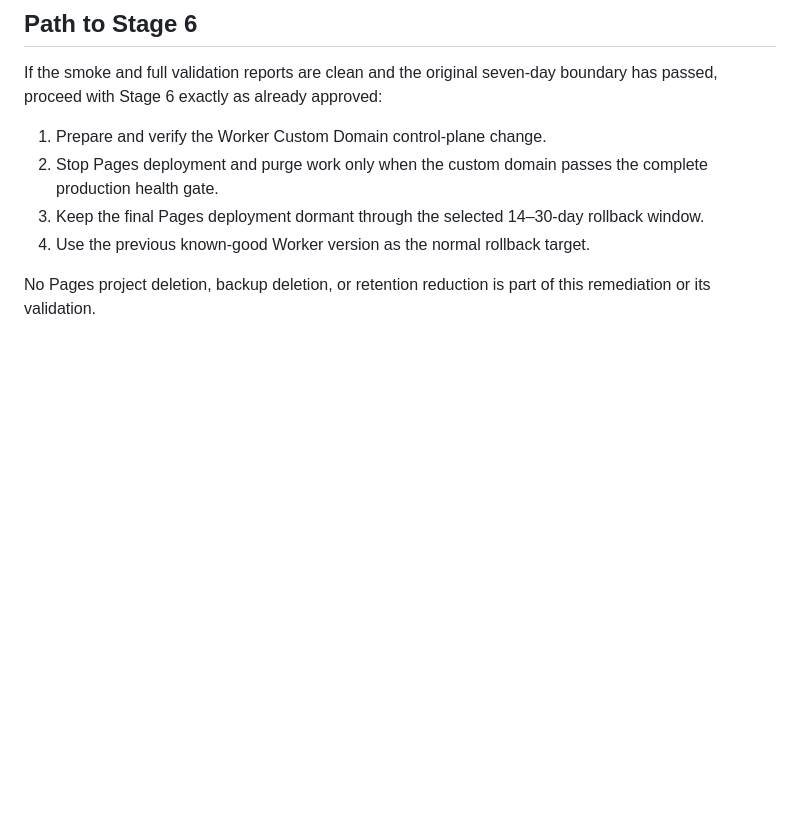
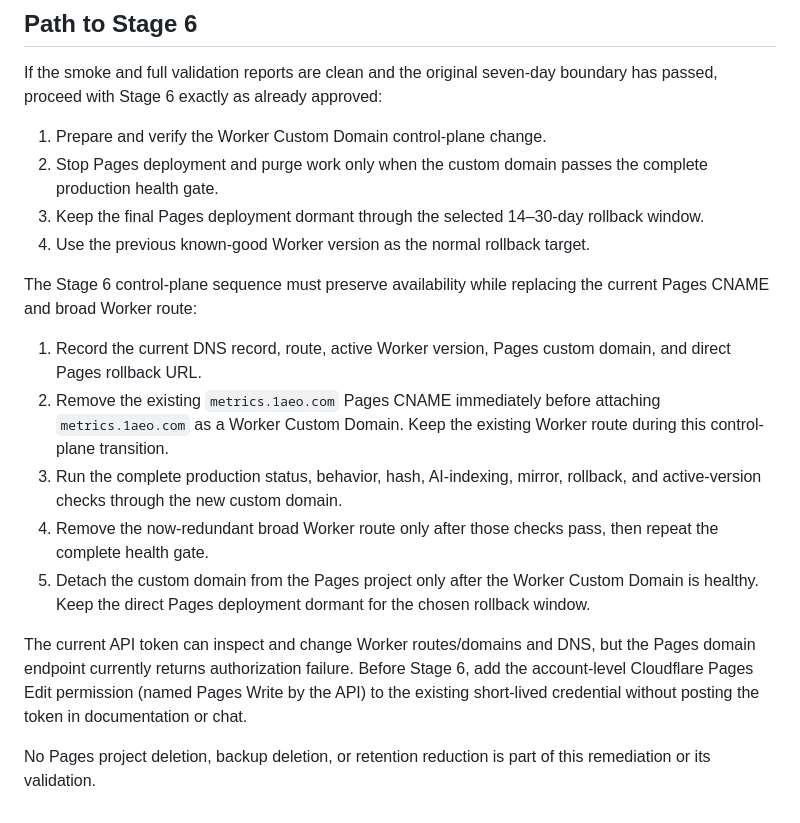
Before and after one commit to 1aeo/allium-deploy, a Markdown page: docs/WORKERS_STATIC_ASSETS_RELIABILITY_REMEDIATION.md, the part around one of its changes. Rendered like a GitHub page; blank space fills up the shorter version.

```diff
--- a/docs/WORKERS_STATIC_ASSETS_RELIABILITY_REMEDIATION.md
+++ b/docs/WORKERS_STATIC_ASSETS_RELIABILITY_REMEDIATION.md
@@ -168,5 +210,27 @@ boundary has passed, proceed with Stage 6 exactly as already approved:
    rollback window.
 4. Use the previous known-good Worker version as the normal rollback target.
 
+The Stage 6 control-plane sequence must preserve availability while replacing
+the current Pages CNAME and broad Worker route:
+
+1. Record the current DNS record, route, active Worker version, Pages custom
+   domain, and direct Pages rollback URL.
+2. Remove the existing `metrics.1aeo.com` Pages CNAME immediately before
+   attaching `metrics.1aeo.com` as a Worker Custom Domain. Keep the existing
+   Worker route during this control-plane transition.
+3. Run the complete production status, behavior, hash, AI-indexing, mirror,
+   rollback, and active-version checks through the new custom domain.
+4. Remove the now-redundant broad Worker route only after those checks pass,
+   then repeat the complete health gate.
+5. Detach the custom domain from the Pages project only after the Worker Custom
+   Domain is healthy. Keep the direct Pages deployment dormant for the chosen
+   rollback window.
+
+The current API token can inspect and change Worker routes/domains and DNS, but
+the Pages domain endpoint currently returns authorization failure. Before
+Stage 6, add the account-level Cloudflare Pages Edit permission (named Pages
+Write by the API) to the existing short-lived credential without posting the
+token in documentation or chat.
+
 No Pages project deletion, backup deletion, or retention reduction is part of
 this remediation or its validation.
```
Also changed, not shown: other parts of docs/WORKERS_STATIC_ASSETS_RELIABILITY_REMEDIATION.md (+42 -0 lines).
